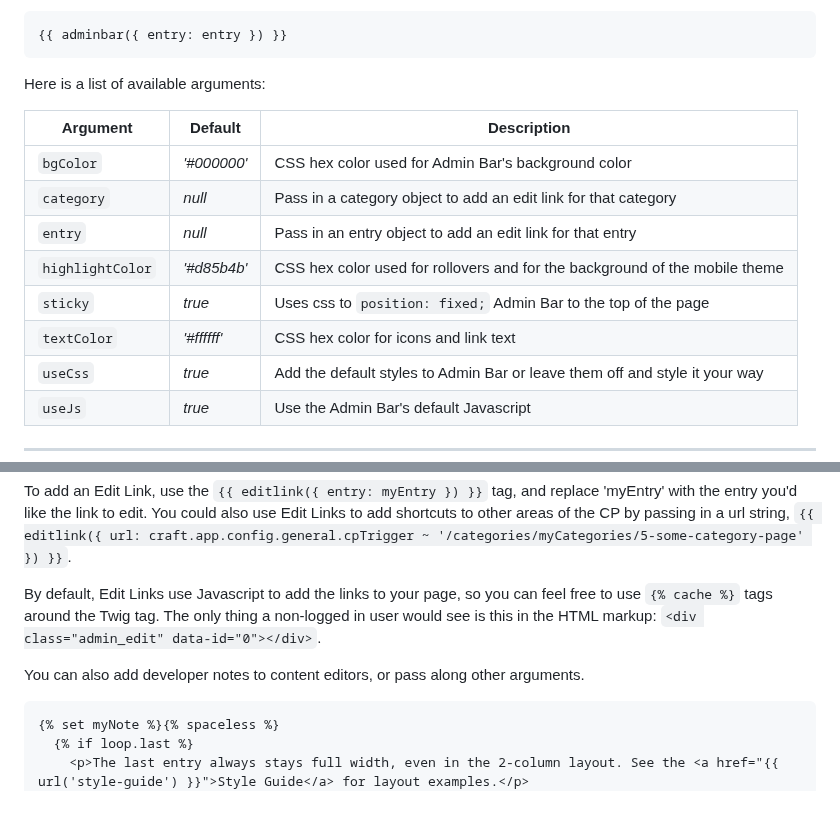
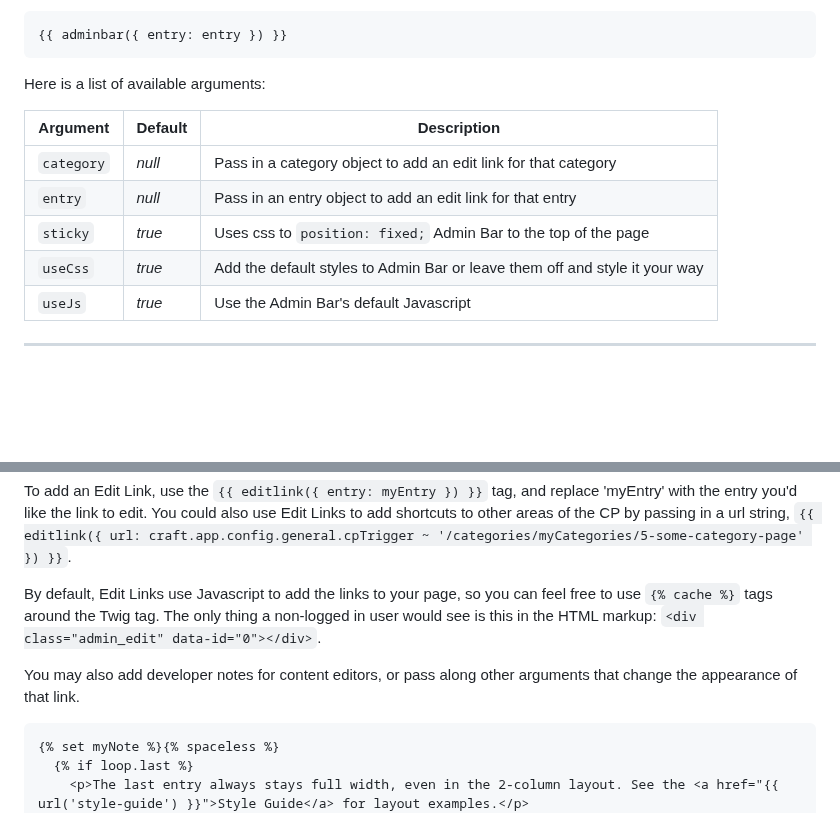
Before and after one commit to wbrowar/craft-admin-bar, a Markdown page: README.md, 2 parts joined by grey strips. Rendered like a GitHub page; blank space fills up the shorter version.

````diff
--- a/README.md
+++ b/README.md
@@ -42,12 +42,9 @@ Here is a list of available arguments:
 
 | Argument | Default | Description |
 | --- | --- | --- |
-| `bgColor` | *'#000000'* | CSS hex color used for Admin Bar's background color |
 | `category` | *null* | Pass in a category object to add an edit link for that category |
 | `entry` | *null* | Pass in an entry object to add an edit link for that entry |
-| `highlightColor` | *'#d85b4b'* | CSS hex color used for rollovers and for the background of the mobile theme |
 | `sticky` | *true* | Uses css to `position: fixed;` Admin Bar to the top of the page |
-| `textColor` | *'#ffffff'* | CSS hex color for icons and link text |
 | `useCss` | *true* | Add the default styles to Admin Bar or leave them off and style it your way |
 | `useJs` | *true* | Use the Admin Bar's default Javascript |
 
@@ -151,7 +148,7 @@ To add an Edit Link, use the `{{ editlink({ entry: myEntry }) }}` tag, and repla
 
 By default, Edit Links use Javascript to add the links to your page, so you can feel free to use `{% cache %}` tags around the Twig tag. The only thing a non-logged in user would see is this in the HTML markup: `<div class="admin_edit" data-id="0"></div>`.
 
-You can also add developer notes to content editors, or pass along other arguments.
+You may also add developer notes for content editors, or pass along other arguments that change the appearance of that link.
 
 ```twig
 {% set myNote %}{% spaceless %}
````
Also changed, not shown: other parts of README.md (+7 -10 lines), resources/img/plugin-logo.png (deleted), resources/screenshots/screenshot-bar.png, 1 other file.
